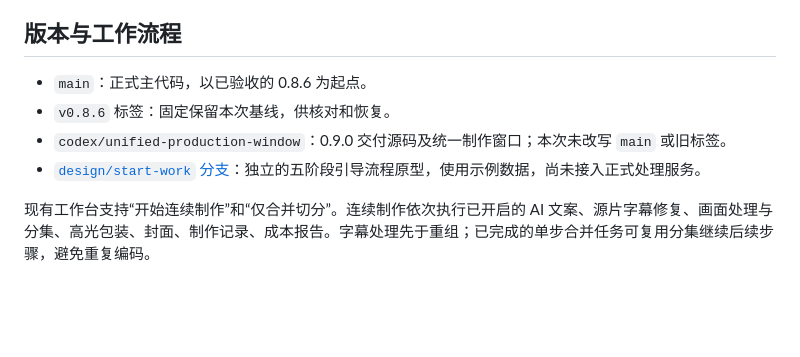
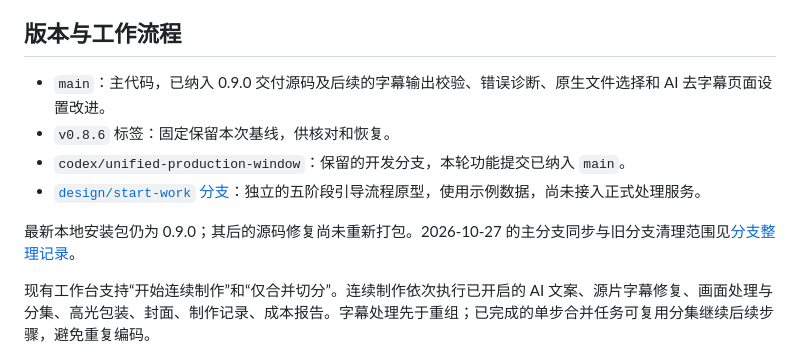
Before and after one commit to ma-6C/manjv, a Markdown page: README.md, the part around the change. Drawn GitHub-style; blank space fills up the shorter version.

Commit message:
Document mainline integration and merged branch cleanup

```diff
--- a/README.md
+++ b/README.md
@@ -6,10 +6,12 @@ Windows 本地视频制作工作台。最新本地交付为 **0.9.0**，用于
 
 ## 版本与工作流程
 
-- `main`：正式主代码，以已验收的 0.8.6 为起点。
+- `main`：主代码，已纳入 0.9.0 交付源码及后续的字幕输出校验、错误诊断、原生文件选择和 AI 去字幕页面设置改进。
 - `v0.8.6` 标签：固定保留本次基线，供核对和恢复。
-- `codex/unified-production-window`：0.9.0 交付源码及统一制作窗口；本次未改写 `main` 或旧标签。
+- `codex/unified-production-window`：保留的开发分支，本轮功能提交已纳入 `main`。
 - [`design/start-work` 分支](https://github.com/ma-6C/manjv/tree/design/start-work)：独立的五阶段引导流程原型，使用示例数据，尚未接入正式处理服务。
+
+最新本地安装包仍为 0.9.0；其后的源码修复尚未重新打包。2026-10-27 的主分支同步与旧分支清理范围见[分支整理记录](docs/branch-cleanup-20261027.md)。
 
 现有工作台支持“开始连续制作”和“仅合并切分”。连续制作依次执行已开启的 AI 文案、源片字幕修复、画面处理与分集、高光包装、封面、制作记录、成本报告。字幕处理先于重组；已完成的单步合并任务可复用分集继续后续步骤，避免重复编码。
 
```
Also changed, not shown: docs/branch-cleanup-20261027.md (added, +28 -0 lines).
